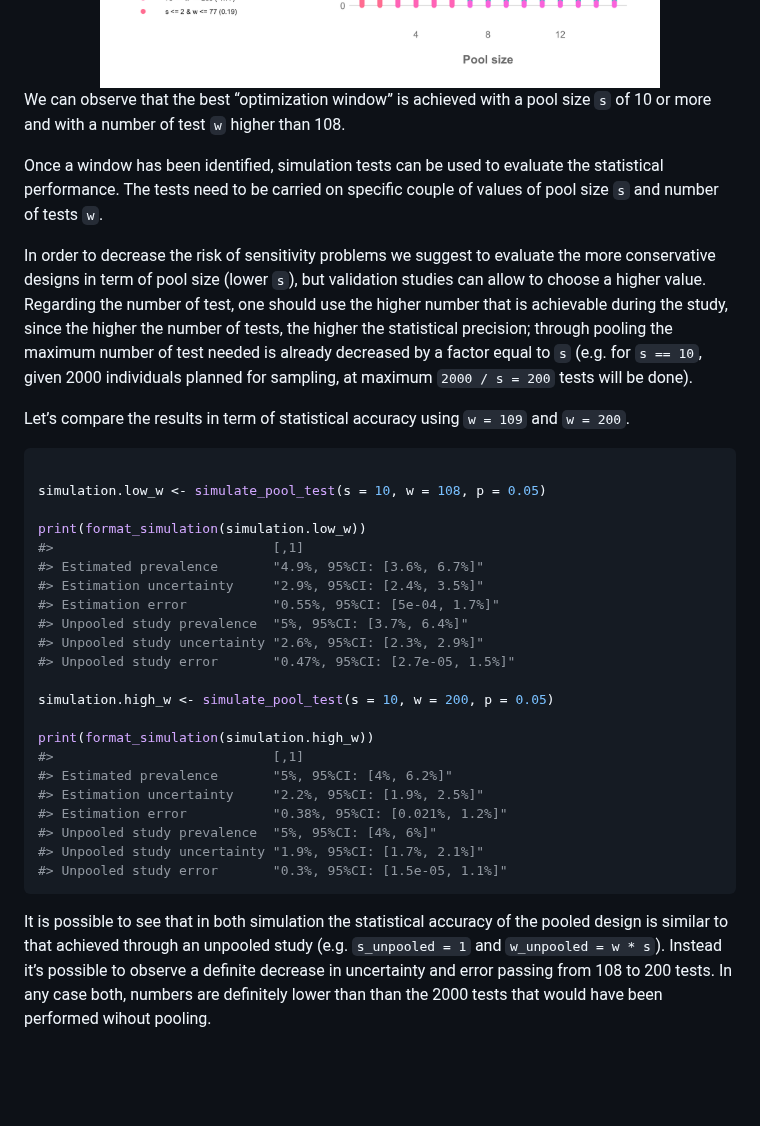
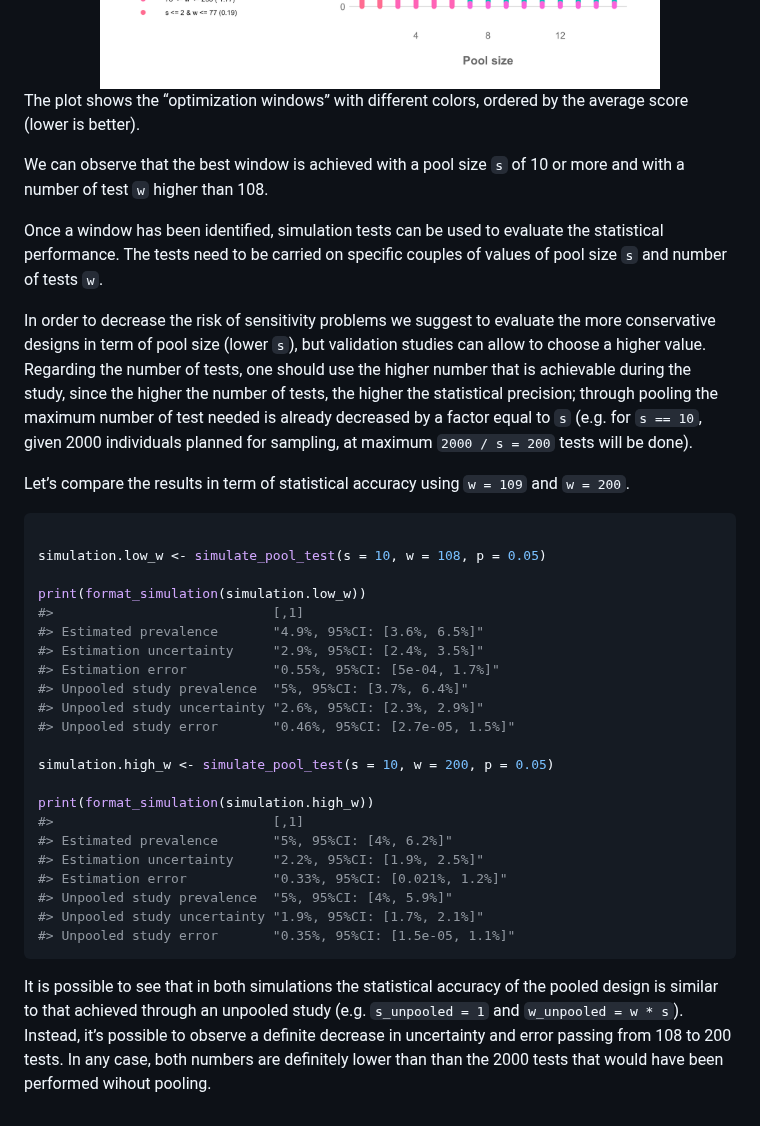
Before and after one commit to EU-ECDC/PooledPrevalence, a Markdown page: README.md, the part around one of its changes. Drawn GitHub-style; blank space fills up the shorter version.

Commit message:
- Typo fixes. - Added more explanations to the optimization plot

````diff
--- a/README.md
+++ b/README.md
@@ -174,18 +174,20 @@ plot_optimization_grid(grid)
 
 <img src="man/figures/README-optimization_grid-1.png" width="100%" />
 
-We can observe that the best “optimization window” is achieved with a
-pool size `s` of 10 or more and with a number of test `w` higher than
-108.
+The plot shows the “optimization windows” with different colors, ordered
+by the average score (lower is better).
+
+We can observe that the best window is achieved with a pool size `s` of
+10 or more and with a number of test `w` higher than 108.
 
 Once a window has been identified, simulation tests can be used to
 evaluate the statistical performance. The tests need to be carried on
-specific couple of values of pool size `s` and number of tests `w`.
+specific couples of values of pool size `s` and number of tests `w`.
 
 In order to decrease the risk of sensitivity problems we suggest to
 evaluate the more conservative designs in term of pool size (lower `s`),
 but validation studies can allow to choose a higher value. Regarding the
-number of test, one should use the higher number that is achievable
+number of tests, one should use the higher number that is achievable
 during the study, since the higher the number of tests, the higher the
 statistical precision; through pooling the maximum number of test needed
 is already decreased by a factor equal to `s` (e.g. for `s == 10`, given
@@ -201,12 +203,12 @@ simulation.low_w <- simulate_pool_test(s = 10, w = 108, p = 0.05)
 
 print(format_simulation(simulation.low_w))
 #>                            [,1]
-#> Estimated prevalence       "4.9%, 95%CI: [3.6%, 6.7%]"
+#> Estimated prevalence       "4.9%, 95%CI: [3.6%, 6.5%]"
 #> Estimation uncertainty     "2.9%, 95%CI: [2.4%, 3.5%]"
 #> Estimation error           "0.55%, 95%CI: [5e-04, 1.7%]"
 #> Unpooled study prevalence  "5%, 95%CI: [3.7%, 6.4%]"
 #> Unpooled study uncertainty "2.6%, 95%CI: [2.3%, 2.9%]"
-#> Unpooled study error       "0.47%, 95%CI: [2.7e-05, 1.5%]"
+#> Unpooled study error       "0.46%, 95%CI: [2.7e-05, 1.5%]"
 
 simulation.high_w <- simulate_pool_test(s = 10, w = 200, p = 0.05)
 
@@ -214,15 +216,15 @@ print(format_simulation(simulation.high_w))
 #>                            [,1]
 #> Estimated prevalence       "5%, 95%CI: [4%, 6.2%]"
 #> Estimation uncertainty     "2.2%, 95%CI: [1.9%, 2.5%]"
-#> Estimation error           "0.38%, 95%CI: [0.021%, 1.2%]"
-#> Unpooled study prevalence  "5%, 95%CI: [4%, 6%]"
+#> Estimation error           "0.33%, 95%CI: [0.021%, 1.2%]"
+#> Unpooled study prevalence  "5%, 95%CI: [4%, 5.9%]"
 #> Unpooled study uncertainty "1.9%, 95%CI: [1.7%, 2.1%]"
-#> Unpooled study error       "0.3%, 95%CI: [1.5e-05, 1.1%]"
+#> Unpooled study error       "0.35%, 95%CI: [1.5e-05, 1.1%]"
 ```
 
-It is possible to see that in both simulation the statistical accuracy
+It is possible to see that in both simulations the statistical accuracy
 of the pooled design is similar to that achieved through an unpooled
-study (e.g. `s_unpooled = 1` and `w_unpooled = w * s`). Instead it’s
+study (e.g. `s_unpooled = 1` and `w_unpooled = w * s`). Instead, it’s
 possible to observe a definite decrease in uncertainty and error passing
-from 108 to 200 tests. In any case both, numbers are definitely lower
+from 108 to 200 tests. In any case, both numbers are definitely lower
 than than the 2000 tests that would have been performed wihout pooling.
````
Also changed, not shown: other parts of README.md (+16 -16 lines), man/figures/README-Hierarchical_Bayes-1.png, man/figures/README-plot_posterior-1.png, 1 other file.
